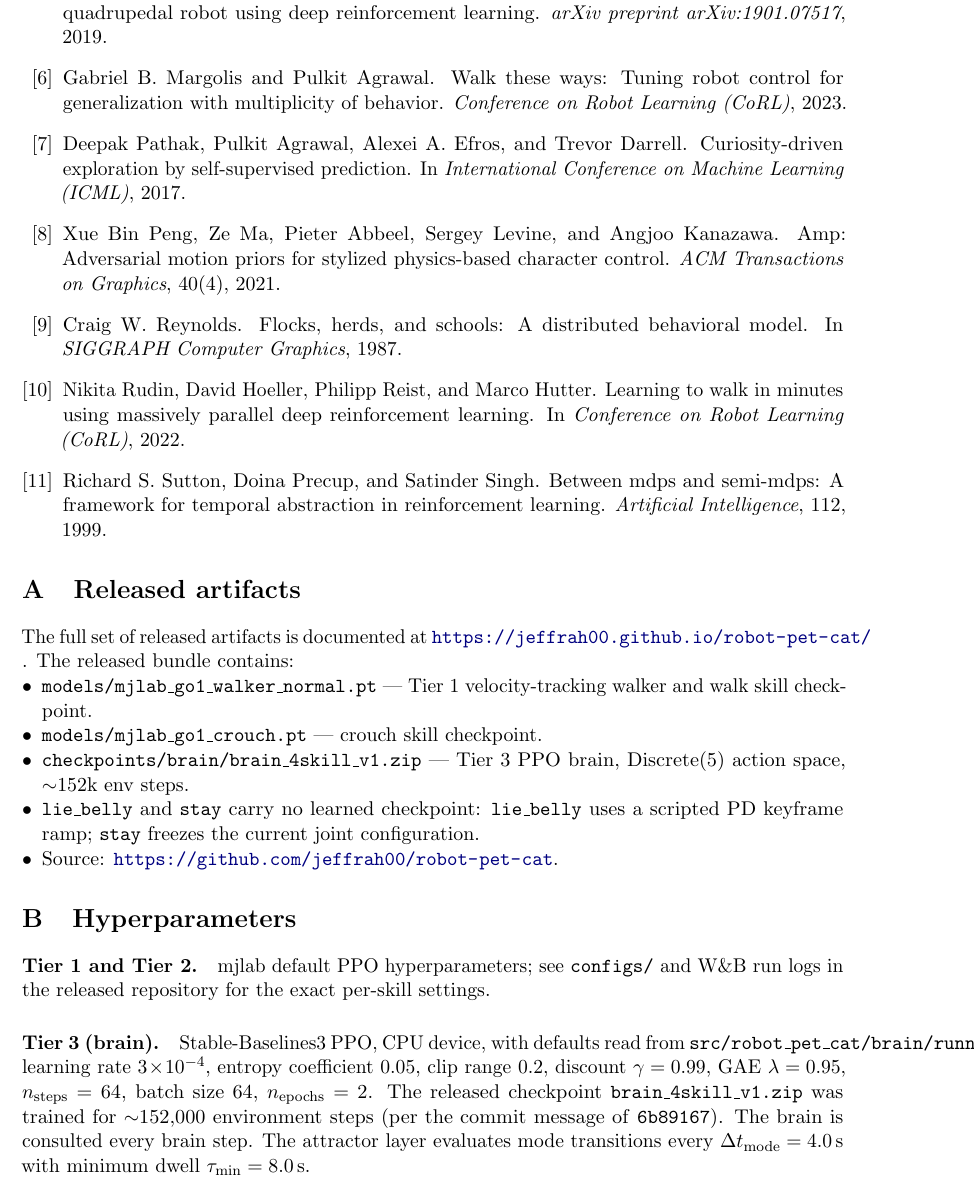
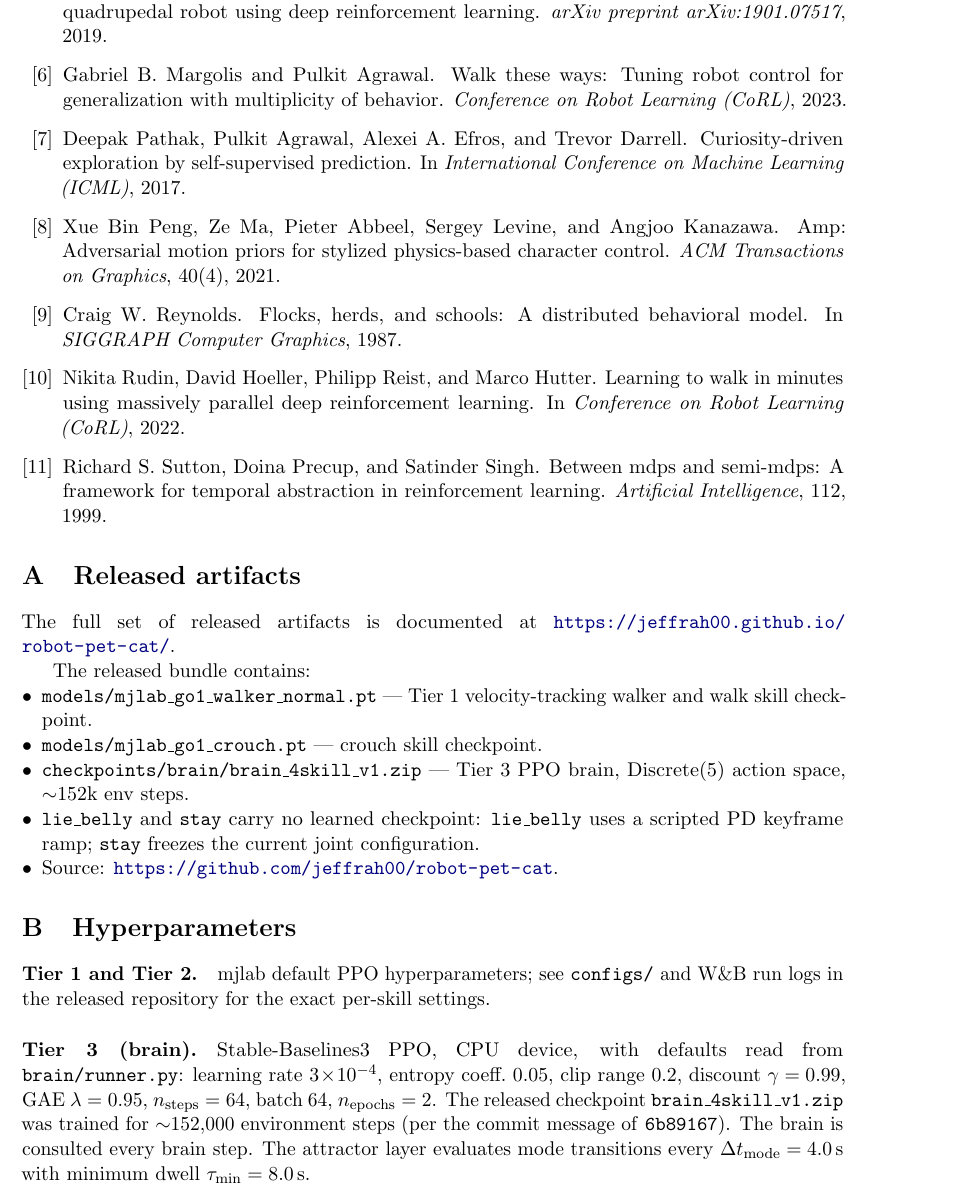
Before and after one commit to jeffrah00/robot-pet-cat, a LaTeX paper (paper/paper.tex): part of page 7 of 7, cut so that both start at the same text. Compiled offline with pdfLaTeX.

Commit message:
Fix margin overflow in last paragraph

```diff
--- a/paper/paper.tex
+++ b/paper/paper.tex
@@ -512,8 +512,11 @@
 \appendix
 \section{Released artifacts}
 
+\begin{sloppypar}
 The full set of released artifacts is documented at
-\url{https://jeffrah00.github.io/robot-pet-cat/} . The released bundle contains:
+\url{https://jeffrah00.github.io/robot-pet-cat/}.
+\end{sloppypar}
+The released bundle contains:
 
 \begin{itemize}[leftmargin=*,nosep]
   \item \texttt{models/mjlab\_go1\_walker\_normal.pt} --- Tier 1 velocity-tracking
@@ -533,11 +536,12 @@
 \texttt{configs/} and W\&B run logs in the released repository for the
 exact per-skill settings.
 
+\begin{sloppypar}
 \paragraph{Tier 3 (brain).} Stable-Baselines3 PPO, CPU device, with
-defaults read from \texttt{src/robot\_pet\_cat/brain/runner.py}:
-learning rate $3\!\times\!10^{-4}$, entropy coefficient $0.05$, clip
-range $0.2$, discount $\gamma = 0.99$, GAE $\lambda = 0.95$, $n_{\text{steps}} = 64$,
-batch size $64$, $n_{\text{epochs}} = 2$. The released checkpoint
+defaults read from \texttt{brain/runner.py}:
+learning rate $3\!\times\!10^{-4}$, entropy coeff.\ $0.05$, clip range $0.2$,
+discount $\gamma = 0.99$, GAE $\lambda = 0.95$, $n_{\text{steps}} = 64$,
+batch $64$, $n_{\text{epochs}} = 2$. The released checkpoint
 \texttt{brain\_4skill\_v1.zip} was trained for $\sim$152{,}000
 environment steps (per the commit message of \texttt{6b89167}). The
 brain is consulted every brain step. The attractor layer evaluates mode
```
